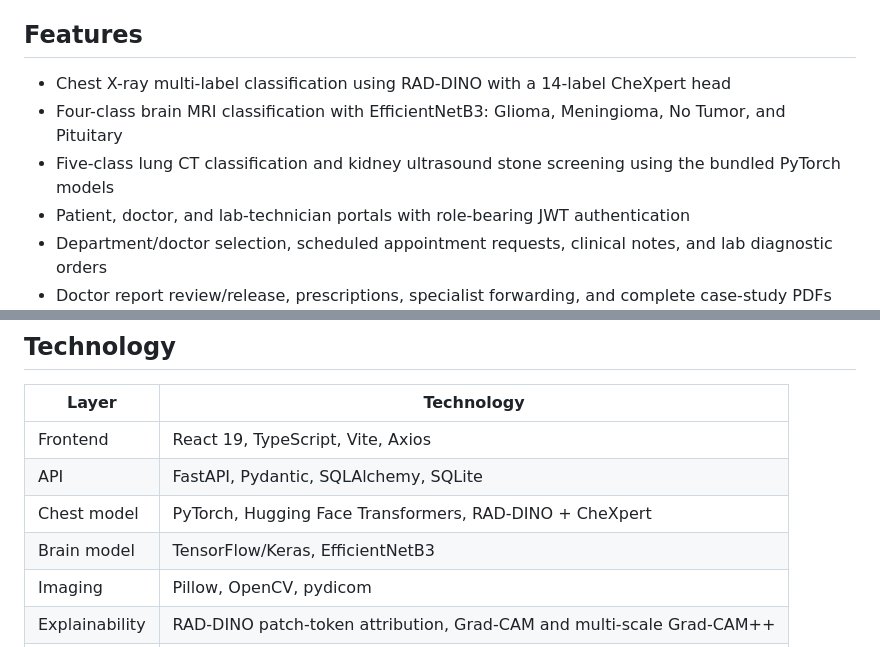
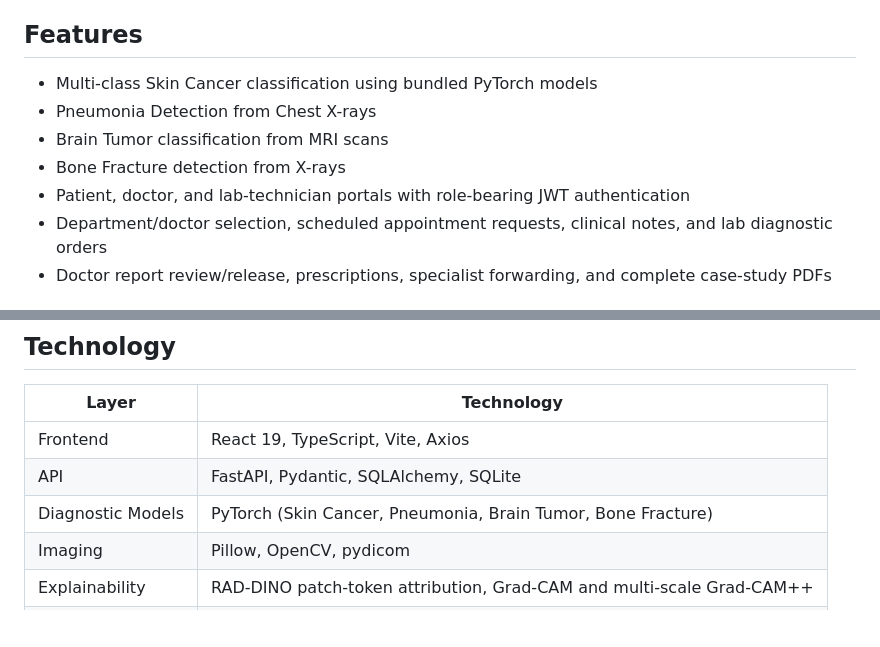
Before and after one commit to syedmohammedrayan/MedRitt, a Markdown page: README.md, 2 parts joined by grey strips. Rendered like a GitHub page; blank space fills up the shorter version.

Commit message:
Update README with accurate Jeevansh models (Skin, Fracture, Pneumonia, Brain Tumor)

```diff
--- a/README.md
+++ b/README.md
@@ -6,9 +6,10 @@ MedRittAI is a multi-role hospital diagnostic workflow platform connecting patie
 
 ## Features
 
-- Chest X-ray multi-label classification using RAD-DINO with a 14-label CheXpert head
-- Four-class brain MRI classification with EfficientNetB3: Glioma, Meningioma, No Tumor, and Pituitary
-- Five-class lung CT classification and kidney ultrasound stone screening using the bundled PyTorch models
+- Multi-class Skin Cancer classification using bundled PyTorch models
+- Pneumonia Detection from Chest X-rays
+- Brain Tumor classification from MRI scans
+- Bone Fracture detection from X-rays
 - Patient, doctor, and lab-technician portals with role-bearing JWT authentication
 - Department/doctor selection, scheduled appointment requests, clinical notes, and lab diagnostic orders
 - Doctor report review/release, prescriptions, specialist forwarding, and complete case-study PDFs
@@ -28,8 +29,7 @@ MedRittAI is a multi-role hospital diagnostic workflow platform connecting patie
 | --- | --- |
 | Frontend | React 19, TypeScript, Vite, Axios |
 | API | FastAPI, Pydantic, SQLAlchemy, SQLite |
-| Chest model | PyTorch, Hugging Face Transformers, RAD-DINO + CheXpert |
-| Brain model | TensorFlow/Keras, EfficientNetB3 |
+| Diagnostic Models | PyTorch (Skin Cancer, Pneumonia, Brain Tumor, Bone Fracture) |
 | Imaging | Pillow, OpenCV, pydicom |
 | Explainability | RAD-DINO patch-token attribution, Grad-CAM and multi-scale Grad-CAM++ |
 | Reports | Image-aware language model with grounded template fallbacks |
```
